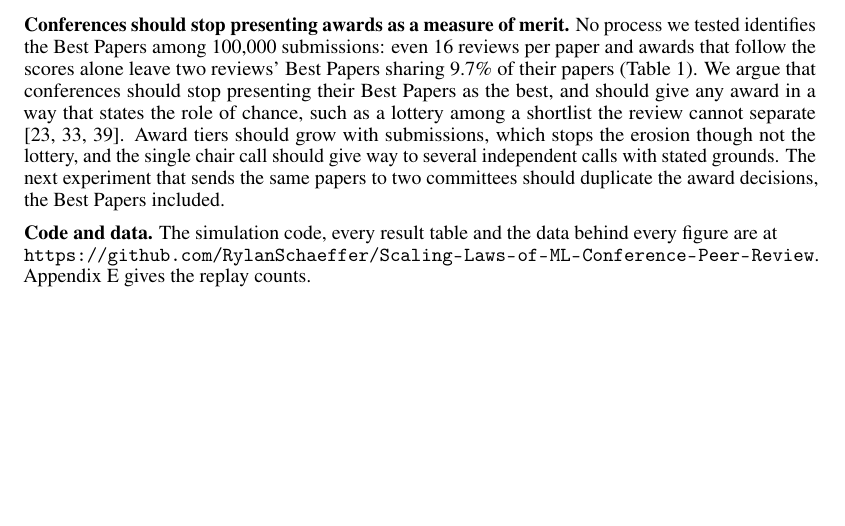
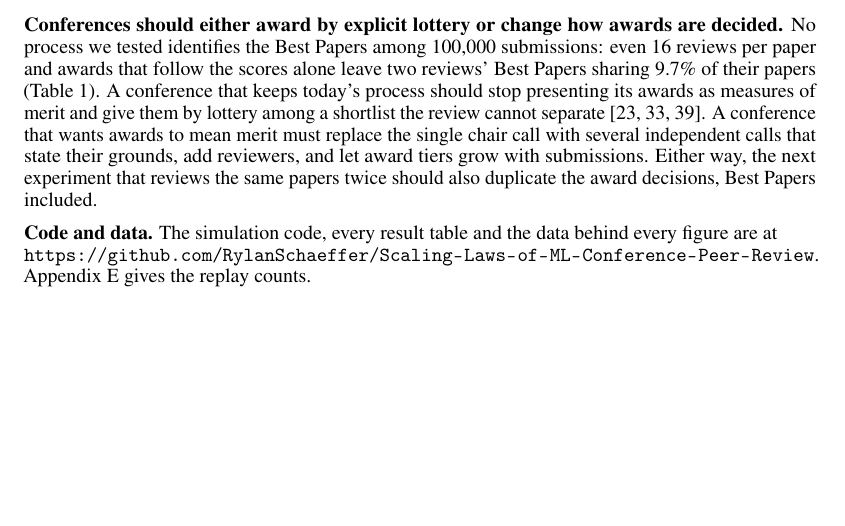
Before and after one commit to RylanSchaeffer/Scaling-Laws-of-ML-Conference-Peer-Review, a LaTeX paper (paper/main.tex): part of page 8 of 22, cut at the place of the change. Compiled offline with pdfLaTeX.

Commit message:
Implications: the awards paragraph argues the either-or of the abstract
Co-Authored-By: Claude Opus 5.5 <noreply@anthropic.com>

```diff
--- a/paper/main.tex
+++ b/paper/main.tex
@@ -228,7 +228,7 @@ We treat acceptances and awards as judgements of merit, yet a judgement a second
 
 \textbf{One unexplained judgement decides each award.} At NeurIPS 2021 the chairs gave about half of the awards to papers the scores would not pick, usually without stated grounds, and halved the agreement that the scores alone would have given. Had their departures tracked merit the scores missed, the two committees' chairs would have tended to agree. More reviewers cannot undo this, because the chairs' call is one draw per paper.
 
-\textbf{Conferences should stop presenting awards as a measure of merit.} No process we tested identifies the Best Papers among 100,000 submissions: even 16 reviews per paper and awards that follow the scores alone leave two reviews' Best Papers sharing 9.7\% of their papers (Table~\ref{tab:levers}). We argue that conferences should stop presenting their Best Papers as the best, and should give any award in a way that states the role of chance, such as a lottery among a shortlist the review cannot separate \citep{fang2016lottery,heyard2022rethinking,goldberg2025principled}. Award tiers should grow with submissions, which stops the erosion though not the lottery, and the single chair call should give way to several independent calls with stated grounds. The next experiment that sends the same papers to two committees should duplicate the award decisions, the Best Papers included.
+\textbf{Conferences should either award by explicit lottery or change how awards are decided.} No process we tested identifies the Best Papers among 100,000 submissions: even 16 reviews per paper and awards that follow the scores alone leave two reviews' Best Papers sharing 9.7\% of their papers (Table~\ref{tab:levers}). A conference that keeps today's process should stop presenting its awards as measures of merit and give them by lottery among a shortlist the review cannot separate \citep{fang2016lottery,heyard2022rethinking,goldberg2025principled}. A conference that wants awards to mean merit must replace the single chair call with several independent calls that state their grounds, add reviewers, and let award tiers grow with submissions. Either way, the next experiment that reviews the same papers twice should also duplicate the award decisions, Best Papers included.
 
 \textbf{Code and data.} The simulation code, every result table and the data behind every figure are at\\ \url{https://github.com/RylanSchaeffer/Scaling-Laws-of-ML-Conference-Peer-Review}. Appendix~\ref{app:computation} gives the replay counts.
 
```
Also changed, not shown: paper/main.pdf.
